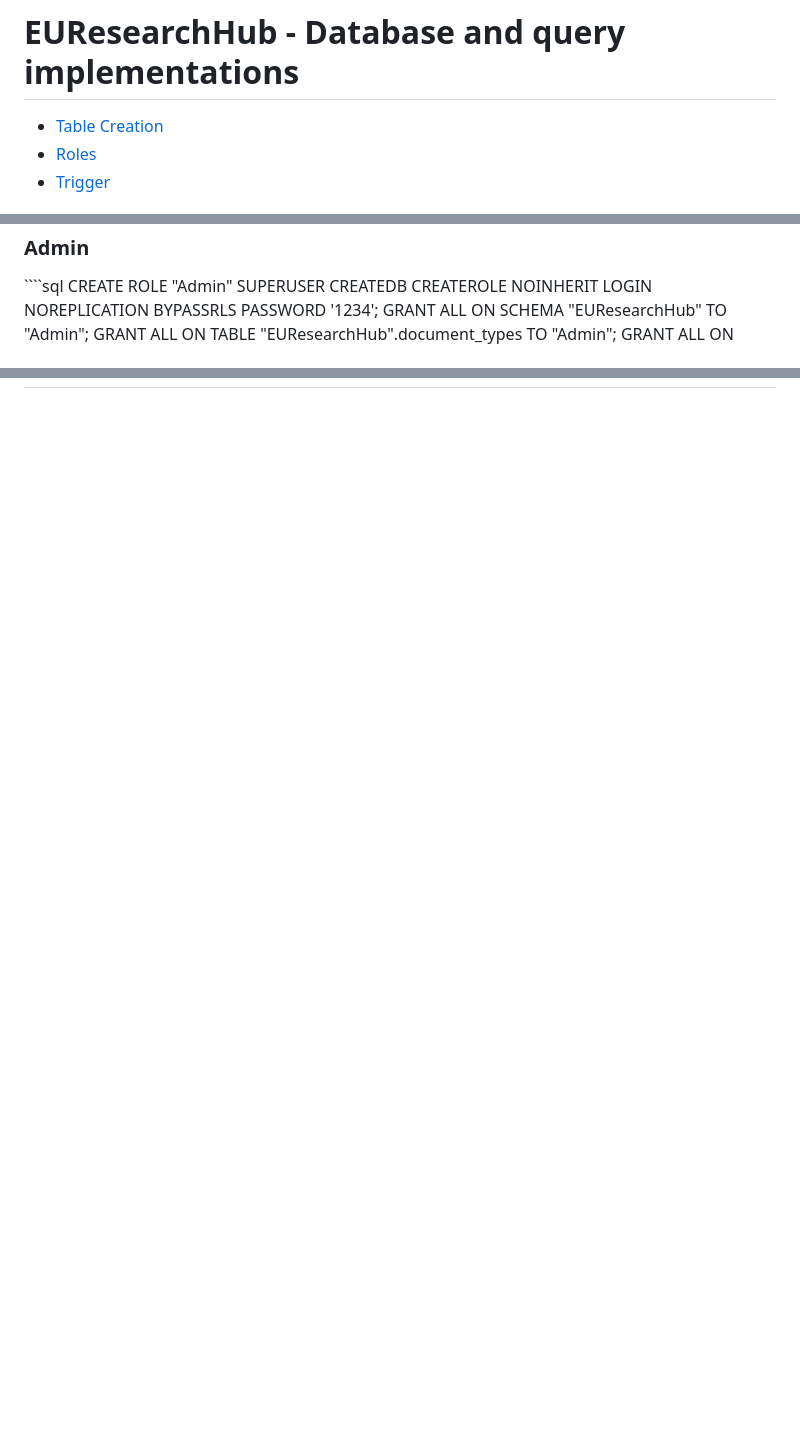
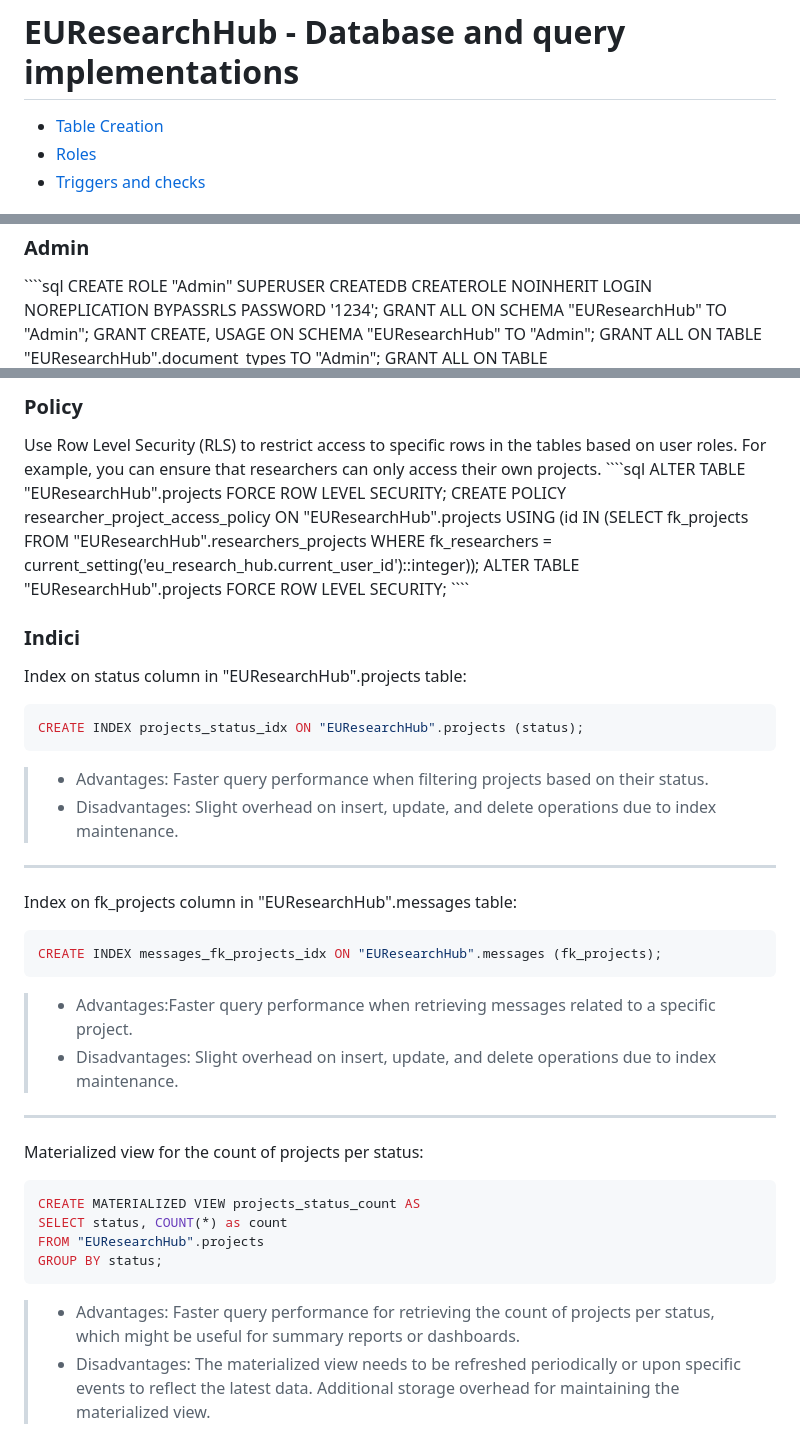
Before and after one commit to therealtoma/EUResearchHub, a Markdown page: Modellazione/database.md, 3 parts joined by grey strips. GitHub-like rendering; blank space fills up the shorter version.

`````diff
--- a/Modellazione/database.md
+++ b/Modellazione/database.md
@@ -3,5 +3,5 @@
 
 - [Table Creation](#table)
 - [Roles](#roles)
-- [Trigger](#triggers)
+- [Triggers and checks](#triggers)
 
@@ -299,6 +299,7 @@ access control within a database.
 ````sql
 CREATE ROLE "Admin" SUPERUSER CREATEDB CREATEROLE NOINHERIT LOGIN NOREPLICATION BYPASSRLS PASSWORD '1234';
 GRANT ALL ON SCHEMA "EUResearchHub" TO "Admin";
+GRANT CREATE, USAGE ON SCHEMA "EUResearchHub" TO "Admin";
 GRANT ALL ON TABLE "EUResearchHub".document_types TO "Admin";
 GRANT ALL ON TABLE "EUResearchHub".document_versions TO "Admin";
 GRANT ALL ON TABLE "EUResearchHub".documents TO "Admin";
@@ -354,0 +440,42 @@ GRANT SELECT ON TABLE "EUResearchHub".researchers_projects TO evaluator;
+<h3>Policy</h3>
+Use Row Level Security (RLS) to restrict access to specific rows
+in the tables based on user roles. For example, you can ensure that
+researchers can only access their own projects.
+````sql
+ALTER TABLE "EUResearchHub".projects FORCE ROW LEVEL SECURITY;
+CREATE POLICY researcher_project_access_policy
+  ON "EUResearchHub".projects
+  USING (id IN (SELECT fk_projects FROM "EUResearchHub".researchers_projects WHERE fk_researchers = current_setting('eu_research_hub.current_user_id')::integer));
+ALTER TABLE "EUResearchHub".projects FORCE ROW LEVEL SECURITY;
+````
+
+<h3>Indici</h3>
+
+Index on status column in "EUResearchHub".projects table:
+````sql
+CREATE INDEX projects_status_idx ON "EUResearchHub".projects (status);
+````
+> - Advantages: Faster query performance when filtering projects based on their status.
+> - Disadvantages: Slight overhead on insert, update, and delete operations due to index maintenance.
+
+---
+
+Index on fk_projects column in "EUResearchHub".messages table:
+````sql
+CREATE INDEX messages_fk_projects_idx ON "EUResearchHub".messages (fk_projects);
+````
+> - Advantages:Faster query performance when retrieving messages related to a specific project.
+> - Disadvantages: Slight overhead on insert, update, and delete operations due to index maintenance.
+
+---
+
+Materialized view for the count of projects per status:
+````sql
+CREATE MATERIALIZED VIEW projects_status_count AS
+SELECT status, COUNT(*) as count
+FROM "EUResearchHub".projects
+GROUP BY status;
+````
+> - Advantages: Faster query performance for retrieving the count of projects per status, which might be useful for summary reports or dashboards.
+> - Disadvantages: The materialized view needs to be refreshed periodically or upon specific events to reflect the latest data.
+Additional storage overhead for maintaining the materialized view.
`````
Also changed, not shown: other parts of Modellazione/database.md (+87 -3 lines).
